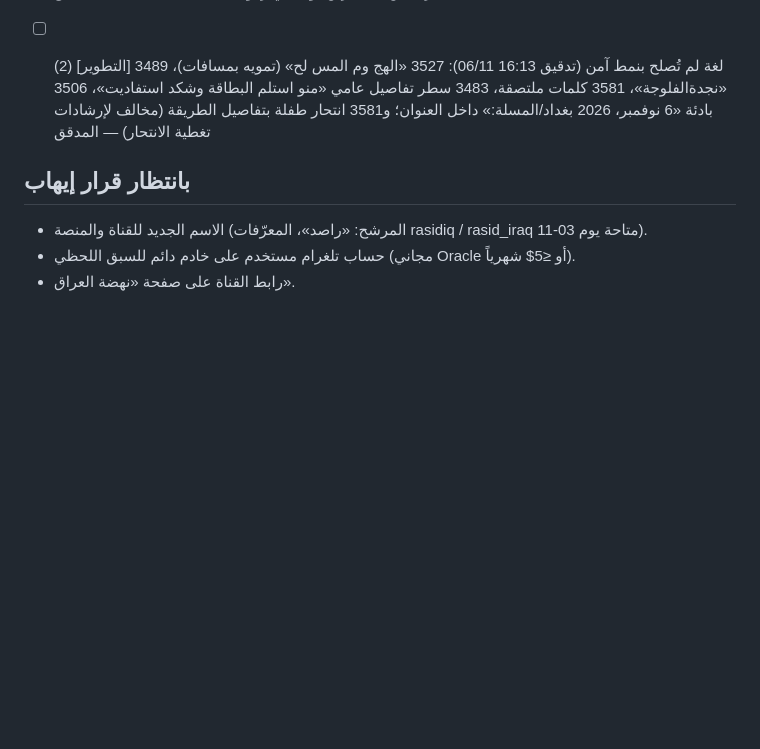
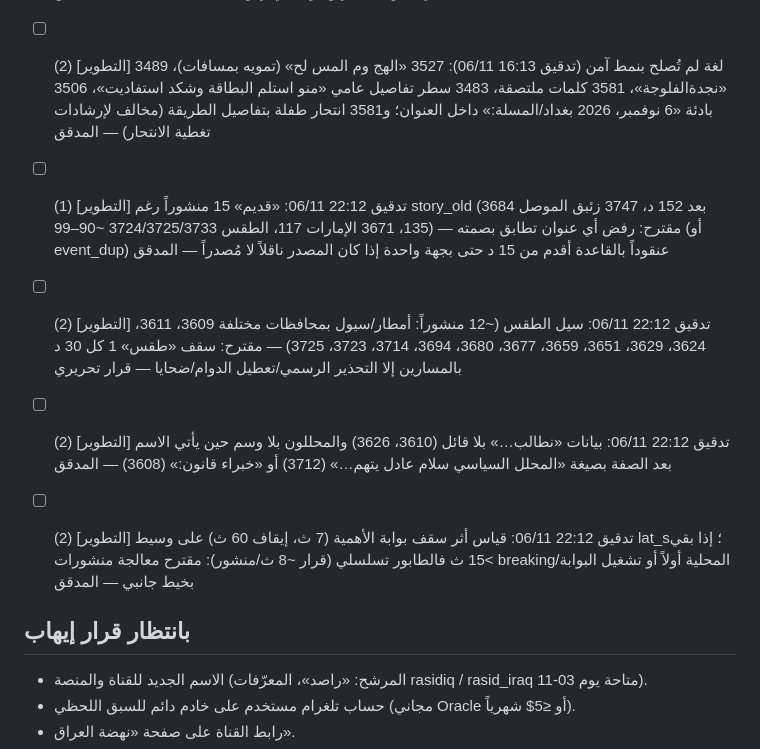
Before and after one commit to ehabkadim2026-byte/hobi-ajel, a Markdown page: docs/backlog.md, the part around the change. Drawn GitHub-style; blank space fills up the shorter version.

Commit message:
سجل تدقيق 22:12 وبنود backlog
Co-Authored-By: Claude Opus 5.5 <noreply@anthropic.com>
Claude-Session: https://claude.ai/code/session_01XgH3qx9gkcQ1Mcrg96habX

```diff
--- a/docs/backlog.md
+++ b/docs/backlog.md
@@ -41,6 +41,10 @@
 - [ ] (1) [التطوير] مجمّع «هذا اليوم» (hathalyoum.net/feed، أُضيف للمسار السريع 06/11 بـ71f6a13) يعيد نشر قصص قديمة بتوقيت جديد فتمر: 3594 «حزب الطالباني ينسحب…» (القصة منذ 05/11 17:24، 28 جهة)، 3593، 3595، 3596 أربعة منشورات خلال 14 ث، 3581 بنص ملتصق «شفقنيوز- ذي قار… أفادمصدر»، 3533 تشويقي. وسّع هذا التدقيق نافذة القصص الواسعة لـ26 ساعة لكن عنوان العنقود («اليكتي يقرر الانسحاب…») لا يطابق بصمة العنوان الجديد. القرار المطلوب (تغيير قنوات = قرار): إخراجه من طبقة rss بالمسار السريع وإبقاؤه بالجمع العادي، أو فحص عمر العنقود بالقاعدة قبل النشر — المدقق
 - [ ] (1) [التطوير] سيل الحدث الواحد ما زال (تدقيق 16:13 06/11): الأجواء العراقية 11 منشوراً خلال ساعتين (3516، 3519، 3536، 3545، 3546، 3548، 3551، 3575، 3582، 3589، 3590)، مسيّرة كركوك 3 (3497، 3504، 3512)، قطع طريق كركوك 3 (3481، 3484، 3491)، النفط الإيراني 3578/3586، نزاهة ميسان 3554/3557، اتصال ترامب 3518/3553 — الإصلاحات السابقة فشلت؛ مقترح: سقف «منشوران لكل قصة خلال 3 ساعات» بمفتاح عنقود/كيانات مشترك بين المسارين، والباقي ردود «🔄 تحديث» فقط — المدقق
 - [ ] (2) [التطوير] لغة لم تُصلح بنمط آمن (تدقيق 16:13 06/11): 3527 «الهج وم المس لح» (تمويه بمسافات)، 3489 «نجدةالفلوجة»، 3581 كلمات ملتصقة، 3483 سطر تفاصيل عامي «منو استلم البطاقة وشكد استفاديت»، 3506 بادئة «6 نوفمبر، 2026 بغداد/المسلة:» داخل العنوان؛ و3581 انتحار طفلة بتفاصيل الطريقة (مخالف لإرشادات تغطية الانتحار) — المدقق
+- [ ] (1) [التطوير] تدقيق 22:12 06/11: «قديم» 15 منشوراً رغم story_old (3684 بعد 152 د، 3747 زئبق الموصل 135، 3671 الإمارات 117، الطقس 3724/3725/3733 ~90–99) — مقترح: رفض أي عنوان تطابق بصمته (أو event_dup) عنقوداً بالقاعدة أقدم من 15 د حتى بجهة واحدة إذا كان المصدر ناقلاً لا مُصدراً — المدقق
+- [ ] (2) [التطوير] تدقيق 22:12 06/11: سيل الطقس (~12 منشوراً: أمطار/سيول بمحافظات مختلفة 3609، 3611، 3624، 3629، 3651، 3659، 3677، 3680، 3694، 3714، 3723، 3725) — مقترح: سقف «طقس» 1 كل 30 د بالمسارين إلا التحذير الرسمي/تعطيل الدوام/ضحايا — قرار تحريري
+- [ ] (2) [التطوير] تدقيق 22:12 06/11: بيانات «نطالب…» بلا قائل (3610، 3626) والمحللون بلا وسم حين يأتي الاسم بعد الصفة بصيغة «المحلل السياسي سلام عادل يتهم…» (3712) أو «خبراء قانون:» (3608) — المدقق
+- [ ] (2) [التطوير] تدقيق 22:12 06/11: قياس أثر سقف بوابة الأهمية (7 ث، إيقاف 60 ث) على وسيط lat_s؛ إذا بقي >15 ث فالطابور تسلسلي (قرار ~8 ث/منشور): مقترح معالجة منشورات breaking/المحلية أولاً أو تشغيل البوابة بخيط جانبي — المدقق
 ## بانتظار قرار إيهاب
 - الاسم الجديد للقناة والمنصة (المرشح: «راصد»، المعرّفات rasidiq / rasid_iraq متاحة يوم 03-11).
 - حساب تلغرام مستخدم على خادم دائم للسبق اللحظي (مجاني Oracle أو ≤5$ شهرياً).
```
Also changed, not shown: docs/audit_log.md (+1 -0 lines).
